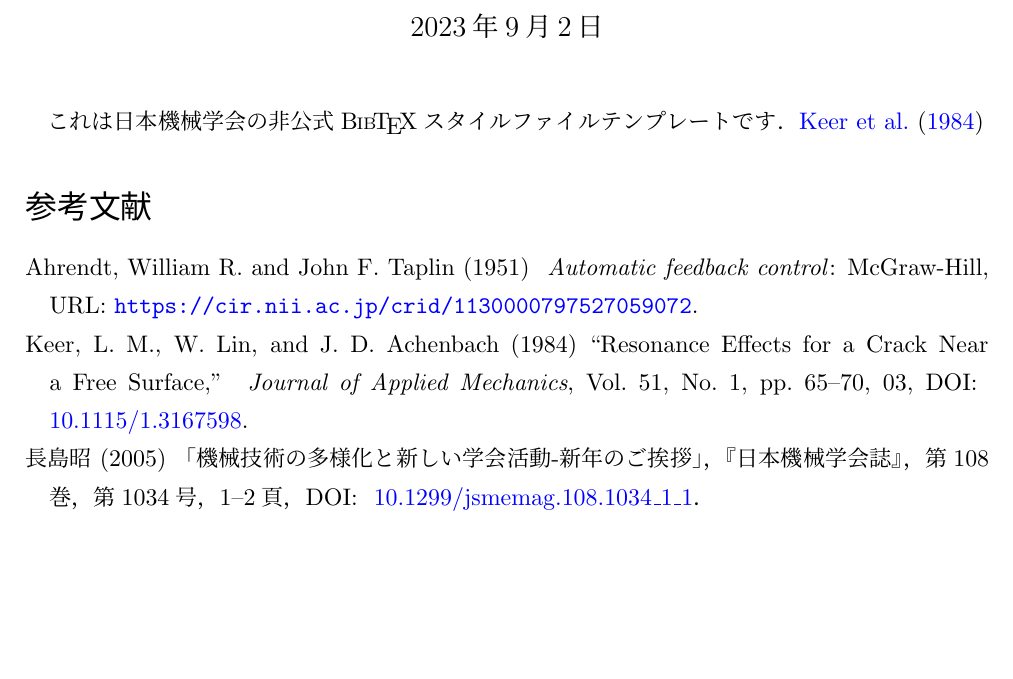
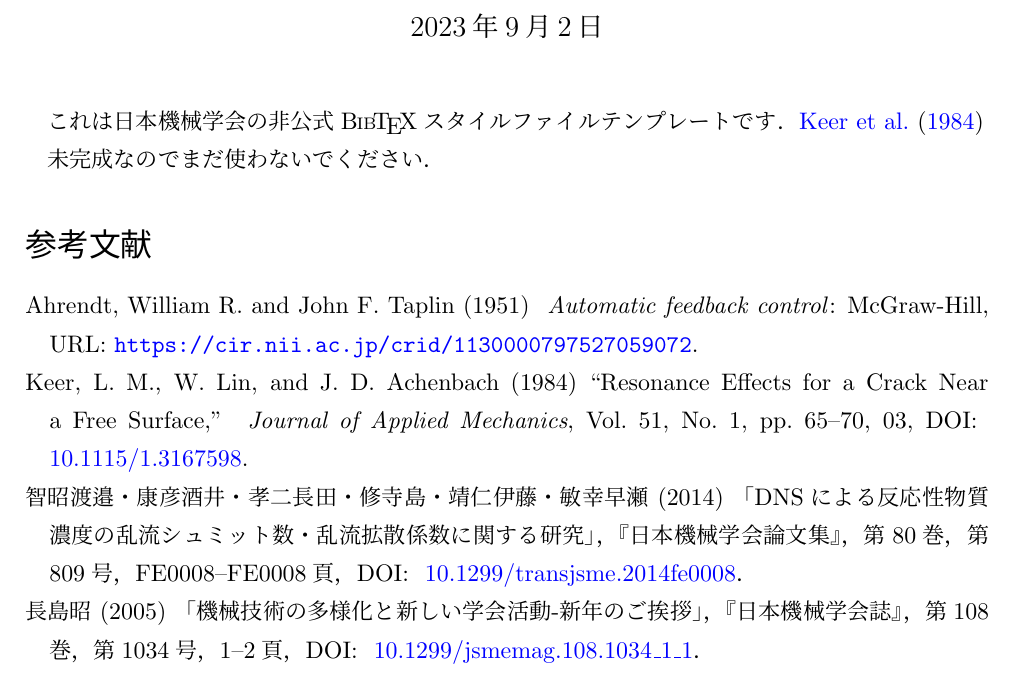
Before and after one commit to Yuki-MATSUKAWA/JSME-bst, a LaTeX document (JSME-template.tex, which reads mybib_jp.bib): part of the page, cut so that both start at the same text. Compiled offline with upLaTeX and dvipdfmx.

Commit message:
Updates from Overleaf

```diff
--- a/JSME-template.tex
+++ b/JSME-template.tex
@@ -60,6 +60,7 @@
 これは日本機械学会の非公式\BibTeX スタイルファイルテンプレートです．
 \cite{Keer:JApplMech1984}
 
+未完成なのでまだ使わないでください．
 
 \nocite{*}
 \bibliographystyle{jsme}
--- a/mybib_jp.bib
+++ b/mybib_jp.bib
@@ -8,3 +8,8 @@
     year={2005},
     doi={10.1299/jsmemag.108.1034_1_1}
 }
+
+@article{渡邉:JSME2014,
+    title={DNSによる反応性物質濃度の乱流シュミット数・乱流拡散係数に関する研究},
+    author={渡邉 智昭 and 酒井 康彦 and 長田 孝二 and 寺島 修 and 伊藤 靖仁 and 早瀬 敏幸},
+    journal={日本機械学会論文集},
@@ -10,0 +20,2 @@
+    doi={10.1299/transjsme.2014fe0008}
+}
```
Also changed, not shown: mybib_jp.bib (4 more changed lines).
